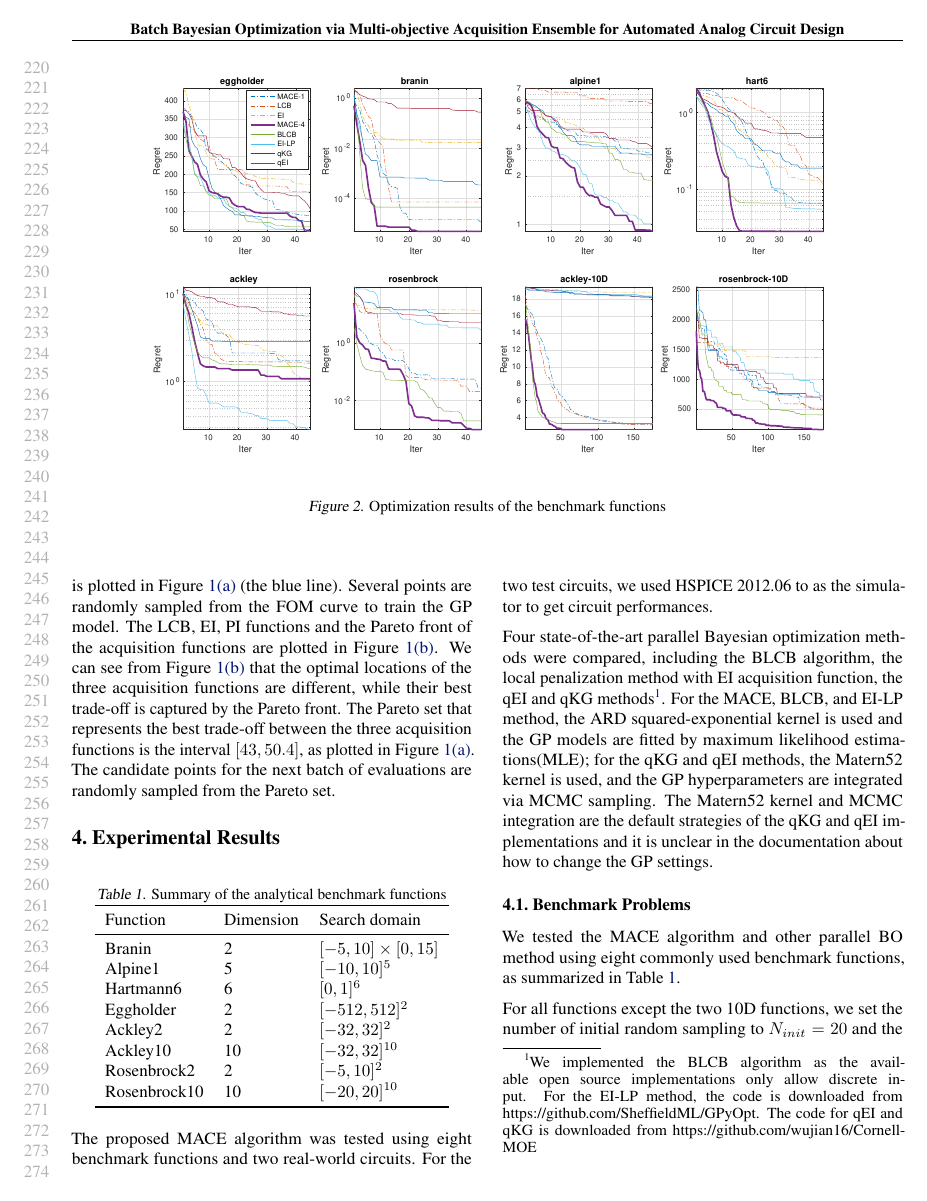
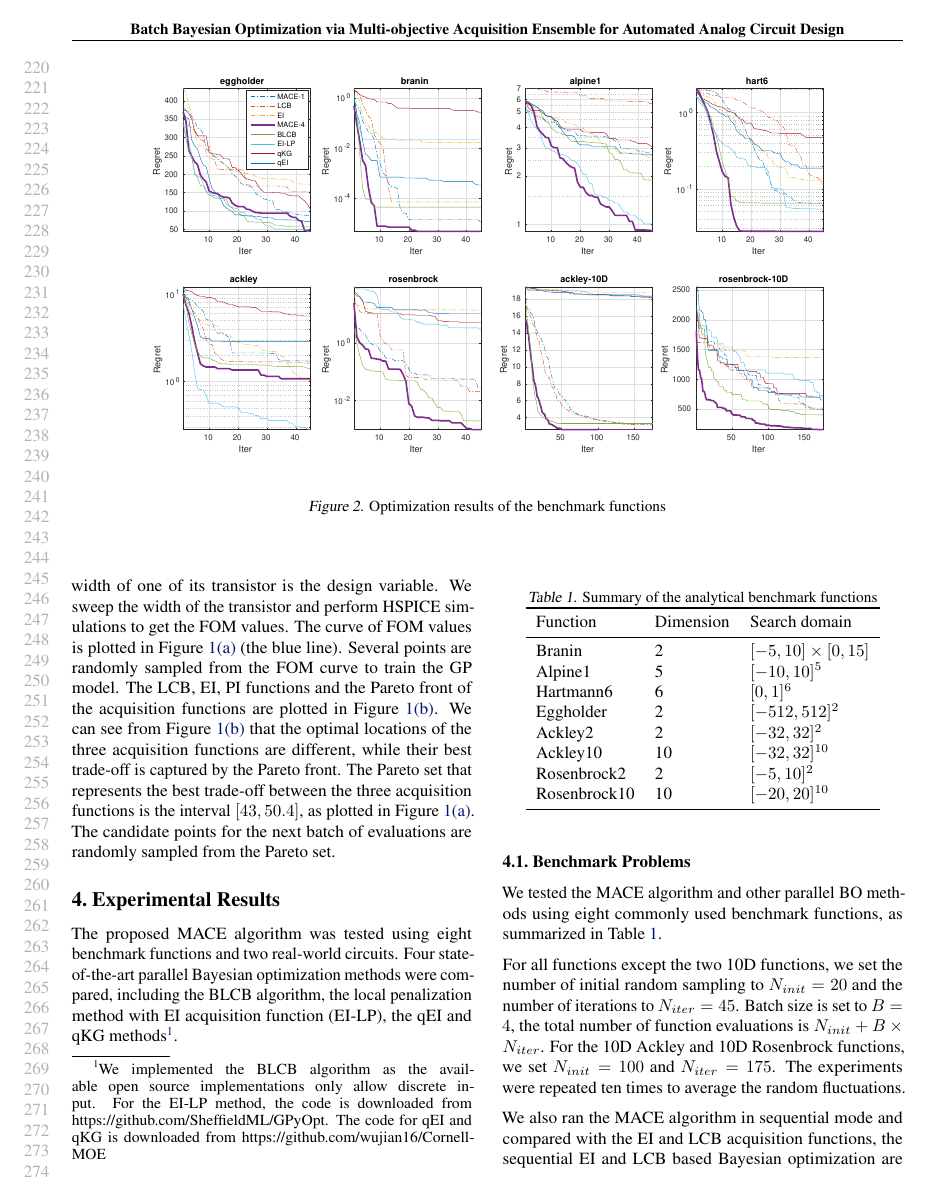
Before and after one commit to Alaya-in-Matrix/MACE, a LaTeX paper (paper/main.tex, which reads paper/experiments.tex): page 5 of 9. Compiled offline with pdfLaTeX.

Commit message:
Paper update

```diff
--- a/paper/experiments.tex
+++ b/paper/experiments.tex
@@ -49,27 +49,24 @@
 \end{table*}
 
 The proposed MACE algorithm was tested using eight benchmark functions and two
-real-world circuits. For the two test circuits, we used HSPICE 2012.06 to as
-the simulator to get circuit performances.
-
-Four state-of-the-art parallel Bayesian optimization methods were compared,
-including the BLCB algorithm, the local penalization method with EI acquisition
-function, the qEI and qKG methods\footnote{We implemented the BLCB algorithm as
-the available open source implementations only allow discrete input. For the
-EI-LP method, the code is downloaded from
-https://github.com/SheffieldML/GPyOpt. The code for qEI and qKG is downloaded
-from https://github.com/wujian16/Cornell-MOE}. For the MACE, BLCB, and EI-LP
-method, the ARD squared-exponential kernel is used and the GP models are fitted
-by maximum likelihood estimations(MLE); for the qKG and qEI methods, the
-Matern52 kernel is used, and the GP hyperparameters are integrated via MCMC
-sampling. The Matern52 kernel and MCMC integration are the default strategies
-of the qKG and qEI implementations and it is unclear in the documentation about
-how to change the GP settings.
+real-world circuits. Four state-of-the-art parallel Bayesian optimization
+methods were compared, including the BLCB algorithm, the local penalization
+method with EI acquisition function (EI-LP), the qEI and qKG
+methods\footnote{We implemented the BLCB algorithm as the available open source
+implementations only allow discrete input. For the EI-LP method, the code is
+downloaded from https://github.com/SheffieldML/GPyOpt. The code for qEI and qKG
+is downloaded from https://github.com/wujian16/Cornell-MOE}.
+% For the MACE, BLCB, and EI-LP method, the ARD squared-exponential kernel is
+% used and the GP models are fitted by maximum likelihood estimations(MLE); for
+% the qKG and qEI methods, the Matern52 kernel is used, and the GP
+% hyperparameters are integrated via MCMC sampling. The Matern52 kernel and MCMC
+% integration are the default strategies of the qKG and qEI implementations and
+% it is unclear in the documentation about how to change the GP settings.
 
 
 \subsection{Benchmark Problems}
 
-We tested the MACE algorithm and other parallel BO method using eight commonly used benchmark
+We tested the MACE algorithm and other parallel BO methods using eight commonly used benchmark
 functions, as summarized in Table~\ref{tab:summaryanalygical}.
 
 
```
Also changed, not shown: paper/mace.tex (+3 -3 lines), paper/experiments.tex (14 more changed lines).
